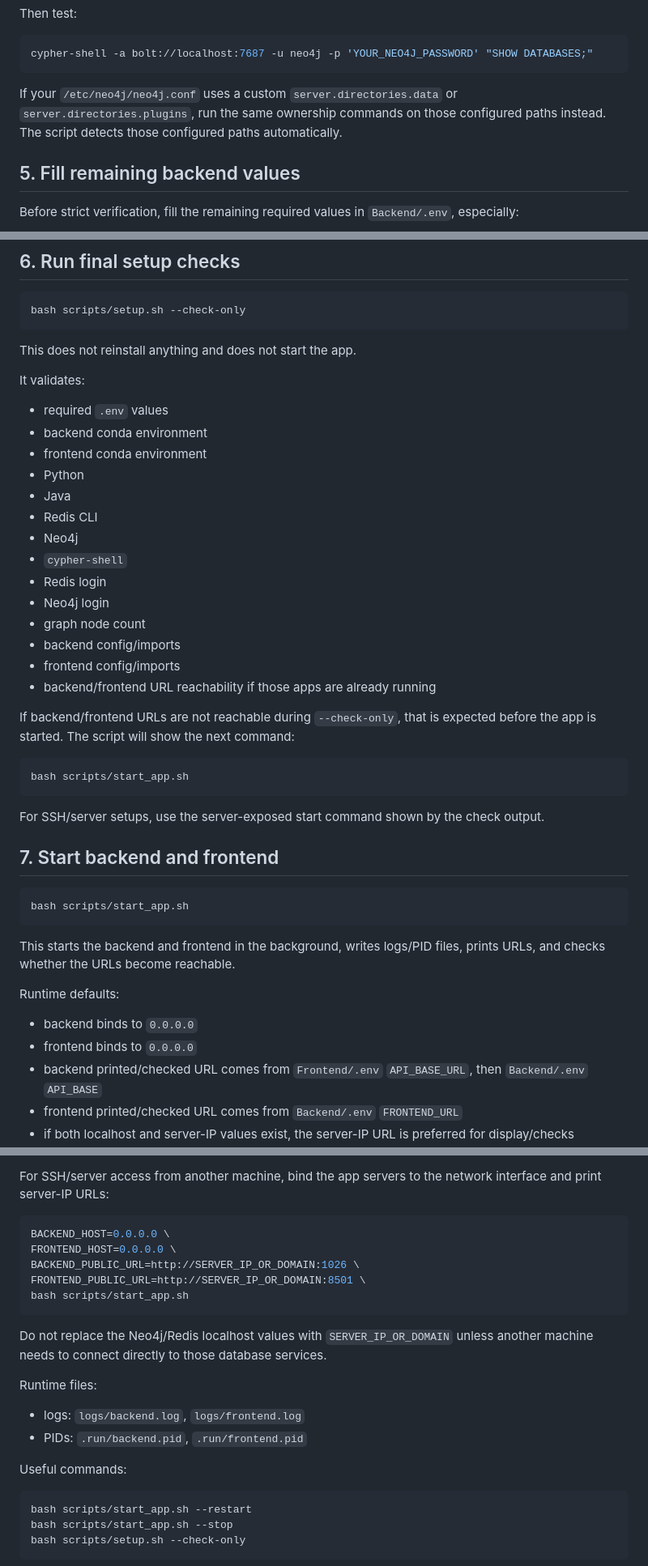
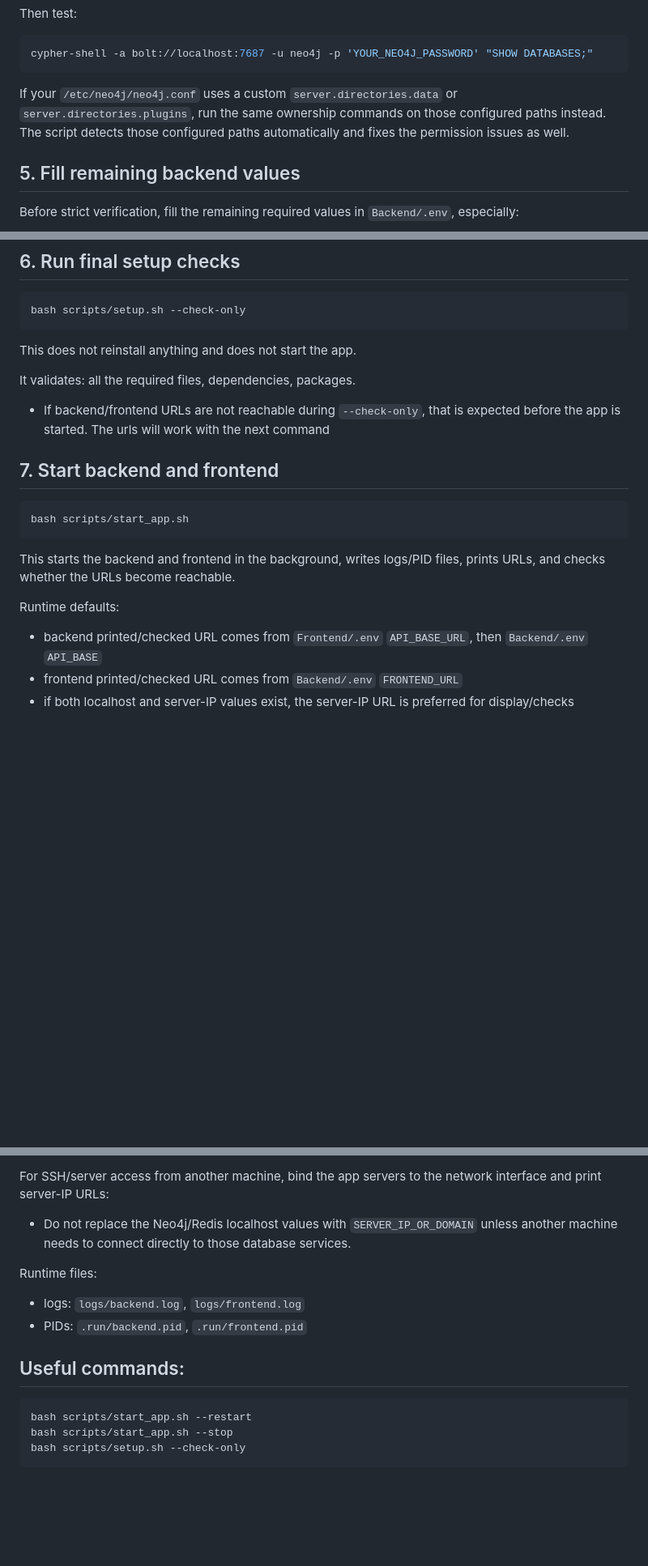
Before and after one commit to SouravSinha01/Evoage_check, a Markdown page: scripts/README.md, 3 parts joined by grey strips. Shown at 81% size. GitHub-like rendering; blank space fills up the shorter version.

Commit message:
Revise setup instructions in README.md
Updated README to clarify setup instructions and script functionalities.

````diff
--- a/scripts/README.md
+++ b/scripts/README.md
@@ -162,7 +141,7 @@ Then test:
 cypher-shell -a bolt://localhost:7687 -u neo4j -p 'YOUR_NEO4J_PASSWORD' "SHOW DATABASES;"
 ```
 
-If your `/etc/neo4j/neo4j.conf` uses a custom `server.directories.data` or `server.directories.plugins`, run the same ownership commands on those configured paths instead. The script detects those configured paths automatically.
+If your `/etc/neo4j/neo4j.conf` uses a custom `server.directories.data` or `server.directories.plugins`, run the same ownership commands on those configured paths instead. The script detects those configured paths automatically and fixes the permission issues as well.
 
 ## 5. Fill remaining backend values
 
@@ -183,30 +162,12 @@ bash scripts/setup.sh --check-only
 
 This does not reinstall anything and does not start the app.
 
-It validates:
+It validates: all the required files, dependencies, packages.
 
-- required `.env` values
-- backend conda environment
-- frontend conda environment
-- Python
-- Java
-- Redis CLI
-- Neo4j
-- `cypher-shell`
-- Redis login
-- Neo4j login
-- graph node count
-- backend config/imports
-- frontend config/imports
-- backend/frontend URL reachability if those apps are already running
+- If backend/frontend URLs are not reachable during `--check-only`, that is expected before the app is started. The urls will work with the next command
 
-If backend/frontend URLs are not reachable during `--check-only`, that is expected before the app is started. The script will show the next command:
 
-```bash
-bash scripts/start_app.sh
-```
 
-For SSH/server setups, use the server-exposed start command shown by the check output.
 
 ## 7. Start backend and frontend
 
@@ -217,9 +178,6 @@ bash scripts/start_app.sh
 This starts the backend and frontend in the background, writes logs/PID files, prints URLs, and checks whether the URLs become reachable.
 
 Runtime defaults:
-
-- backend binds to `0.0.0.0`
-- frontend binds to `0.0.0.0`
 - backend printed/checked URL comes from `Frontend/.env` `API_BASE_URL`, then `Backend/.env` `API_BASE`
 - frontend printed/checked URL comes from `Backend/.env` `FRONTEND_URL`
 - if both localhost and server-IP values exist, the server-IP URL is preferred for display/checks
@@ -247,22 +205,14 @@ Then set `ROOT_DIR_PATH` in `Backend/.env` to the directory containing `Model/`,
 
 For SSH/server access from another machine, bind the app servers to the network interface and print server-IP URLs:
 
-```bash
-BACKEND_HOST=0.0.0.0 \
-FRONTEND_HOST=0.0.0.0 \
-BACKEND_PUBLIC_URL=http://SERVER_IP_OR_DOMAIN:1026 \
-FRONTEND_PUBLIC_URL=http://SERVER_IP_OR_DOMAIN:8501 \
-bash scripts/start_app.sh
-```
-
-Do not replace the Neo4j/Redis localhost values with `SERVER_IP_OR_DOMAIN` unless another machine needs to connect directly to those database services.
+- Do not replace the Neo4j/Redis localhost values with `SERVER_IP_OR_DOMAIN` unless another machine needs to connect directly to those database services.
 
 Runtime files:
 
 - logs: `logs/backend.log`, `logs/frontend.log`
 - PIDs: `.run/backend.pid`, `.run/frontend.pid`
 
-Useful commands:
+## Useful commands:
 
 ```bash
 bash scripts/start_app.sh --restart
````
Also changed, not shown: other parts of scripts/README.md (+5 -26 lines).
